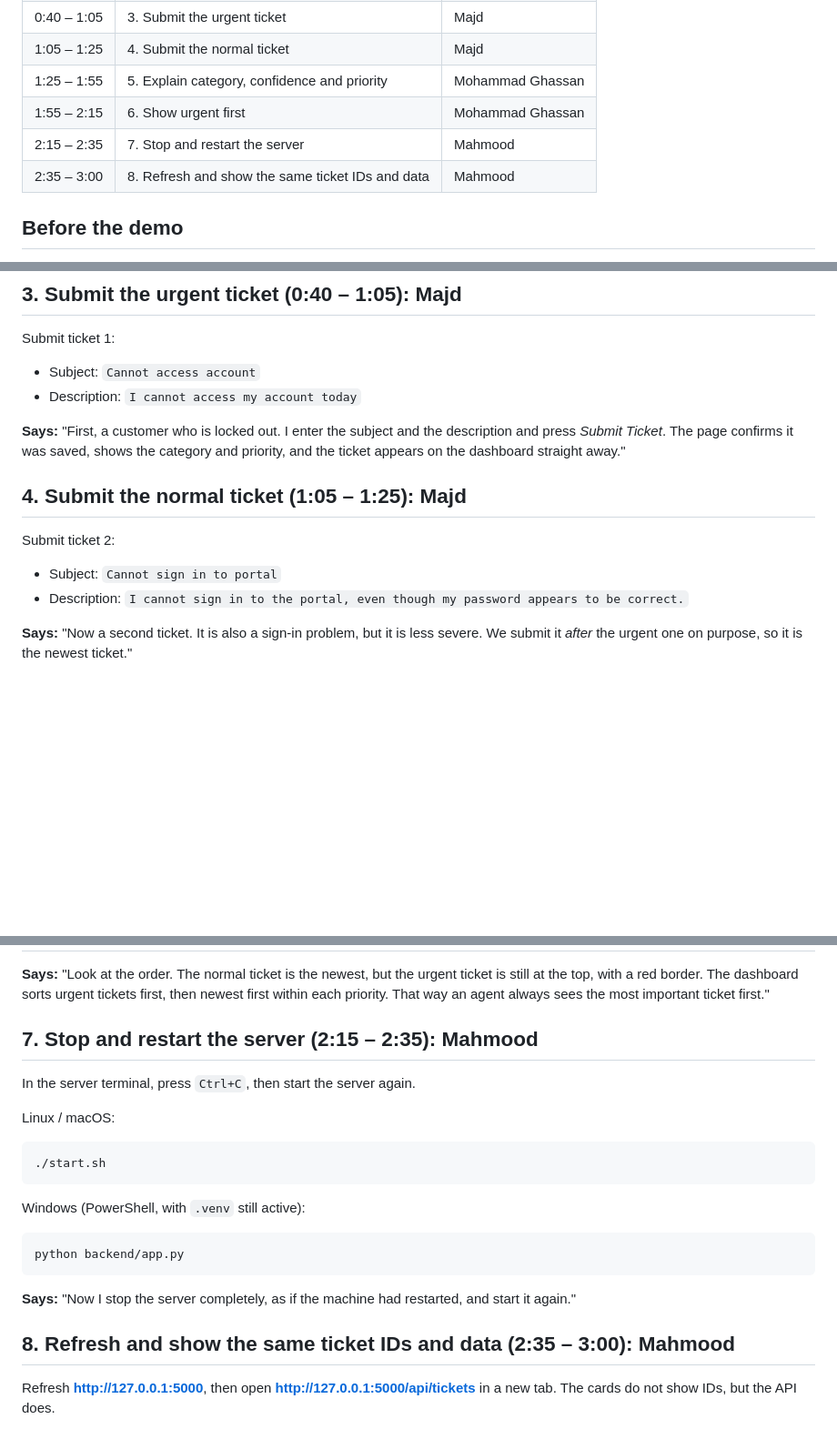
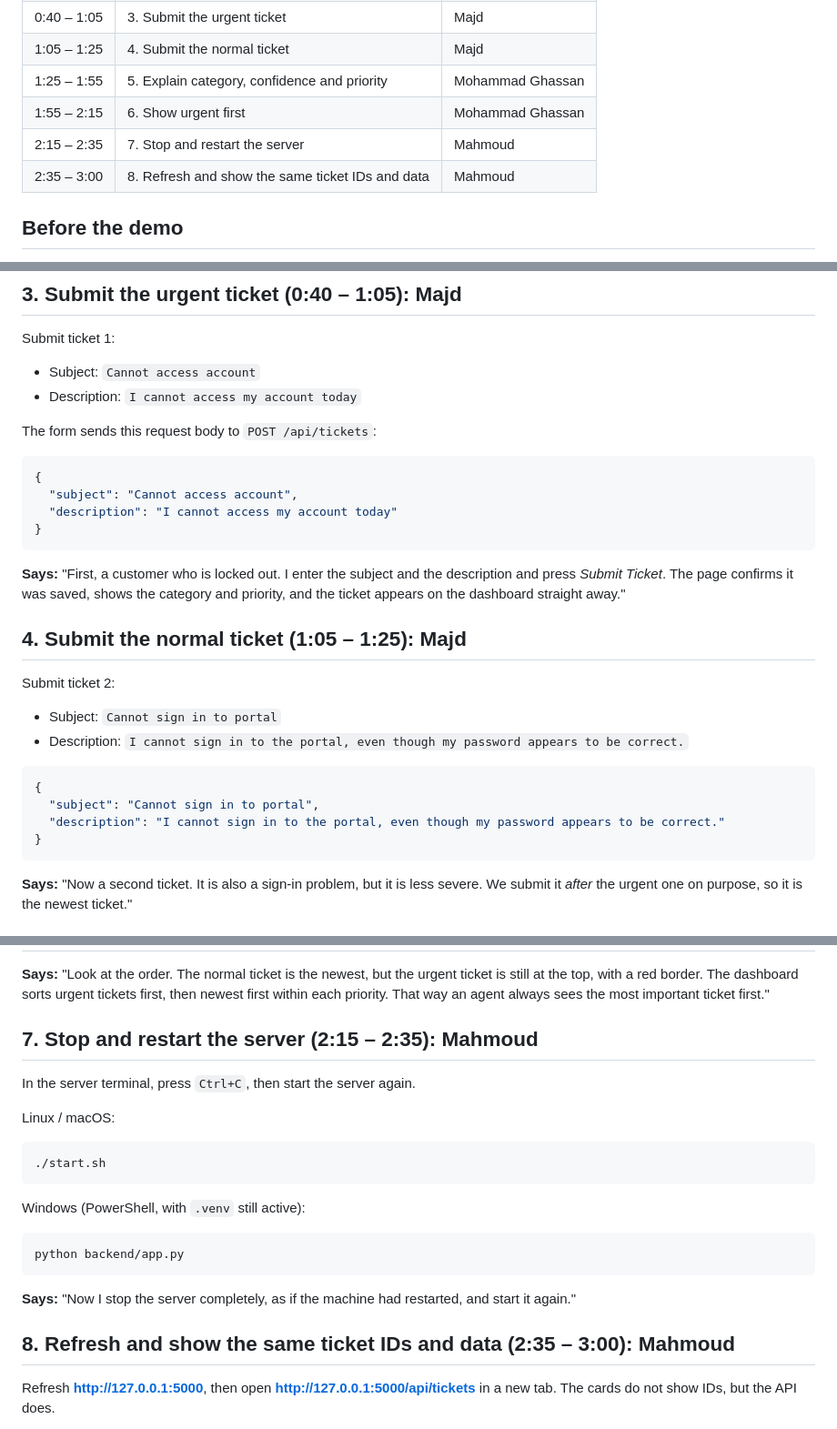
Before and after one commit to enzupiechaczek/smartdesk-ai-ticket-triage, a Markdown page: docs/demo_script.md, 3 parts joined by grey strips. Shown at 91% size. GitHub-like rendering; blank space fills up the shorter version.

Commit message:
edited demo_script

````diff
--- a/docs/demo_script.md
+++ b/docs/demo_script.md
@@ -10,8 +10,8 @@ SmartDesk, built by the EARTech Information Technology interns.
 | 1:05 – 1:25 | 4. Submit the normal ticket                         | Majd             |
 | 1:25 – 1:55 | 5. Explain category, confidence and priority        | Mohammad Ghassan |
 | 1:55 – 2:15 | 6. Show urgent first                                | Mohammad Ghassan |
-| 2:15 – 2:35 | 7. Stop and restart the server                      | Mahmood          |
-| 2:35 – 3:00 | 8. Refresh and show the same ticket IDs and data    | Mahmood          |
+| 2:15 – 2:35 | 7. Stop and restart the server                      | Mahmoud          |
+| 2:35 – 3:00 | 8. Refresh and show the same ticket IDs and data    | Mahmoud          |
 
 ## Before the demo
 
@@ -70,6 +70,15 @@ Submit ticket 1:
 - Subject: `Cannot access account`
 - Description: `I cannot access my account today`
 
+The form sends this request body to `POST /api/tickets`:
+
+```json
+{
+  "subject": "Cannot access account",
+  "description": "I cannot access my account today"
+}
+```
+
 **Says:** "First, a customer who is locked out. I enter the subject and the description and press *Submit Ticket*. The page confirms it was saved, shows the category and priority, and the ticket appears on the dashboard straight away."
 
 ## 4. Submit the normal ticket (1:05 – 1:25): Majd
@@ -78,6 +87,13 @@ Submit ticket 2:
 
 - Subject: `Cannot sign in to portal`
 - Description: `I cannot sign in to the portal, even though my password appears to be correct.`
+
+```json
+{
+  "subject": "Cannot sign in to portal",
+  "description": "I cannot sign in to the portal, even though my password appears to be correct."
+}
+```
 
 **Says:** "Now a second ticket. It is also a sign-in problem, but it is less severe. We submit it *after* the urgent one on purpose, so it is the newest ticket."
 
@@ -93,7 +109,7 @@ Read out the real percentages on the cards. Do not quote numbers from this scrip
 
 **Says:** "Look at the order. The normal ticket is the newest, but the urgent ticket is still at the top, with a red border. The dashboard sorts urgent tickets first, then newest first within each priority. That way an agent always sees the most important ticket first."
 
-## 7. Stop and restart the server (2:15 – 2:35): Mahmood
+## 7. Stop and restart the server (2:15 – 2:35): Mahmoud
 
 In the server terminal, press `Ctrl+C`, then start the server again.
 
@@ -111,7 +127,7 @@ python backend/app.py
 
 **Says:** "Now I stop the server completely, as if the machine had restarted, and start it again."
 
-## 8. Refresh and show the same ticket IDs and data (2:35 – 3:00): Mahmood
+## 8. Refresh and show the same ticket IDs and data (2:35 – 3:00): Mahmoud
 
 Refresh **http://127.0.0.1:5000**, then open **http://127.0.0.1:5000/api/tickets** in a new tab. The cards do not show IDs, but the API does.
 
````
Also changed, not shown: other parts of docs/demo_script.md (+0 -4 lines).
